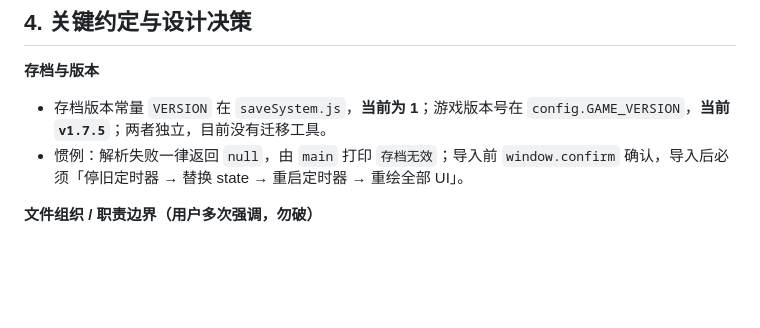
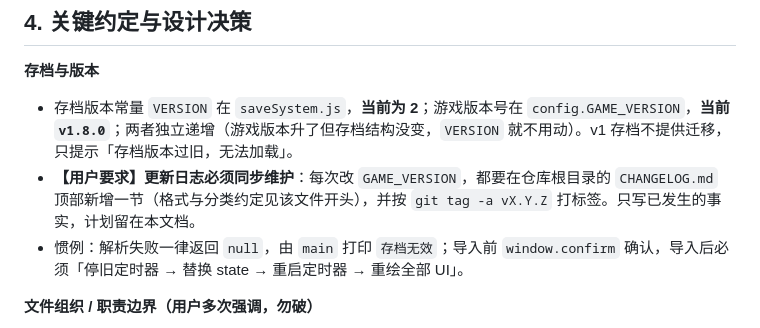
Before and after one commit to Maihaoren/NightWander, a Markdown page: HANDOFF.md, the part around the change. GitHub-like rendering; blank space fills up the shorter version.

```diff
--- a/HANDOFF.md
+++ b/HANDOFF.md
@@ -170,7 +170,8 @@ debug 指令当前实际支持（`getAllCommandNames()` 实测返回值）：`['
 ## 4. 关键约定与设计决策
 
 **存档与版本**
-- 存档版本常量 `VERSION` 在 `saveSystem.js`，**当前为 1**；游戏版本号在 `config.GAME_VERSION`，**当前 `v1.7.5`**；两者独立，目前没有迁移工具。
+- 存档版本常量 `VERSION` 在 `saveSystem.js`，**当前为 2**；游戏版本号在 `config.GAME_VERSION`，**当前 `v1.8.0`**；两者独立递增（游戏版本升了但存档结构没变，`VERSION` 就不用动）。v1 存档不提供迁移，只提示「存档版本过旧，无法加载」。
+- **【用户要求】更新日志必须同步维护**：每次改 `GAME_VERSION`，都要在仓库根目录的 `CHANGELOG.md` 顶部新增一节（格式与分类约定见该文件开头），并按 `git tag -a vX.Y.Z` 打标签。只写已发生的事实，计划留在本文档。
 - 惯例：解析失败一律返回 `null`，由 `main` 打印 `存档无效`；导入前 `window.confirm` 确认，导入后必须「停旧定时器 → 替换 state → 重启定时器 → 重绘全部 UI」。
 
 **文件组织 / 职责边界（用户多次强调，勿破）**
```
Also changed, not shown: CHANGELOG.md (added, +171 -0 lines).
